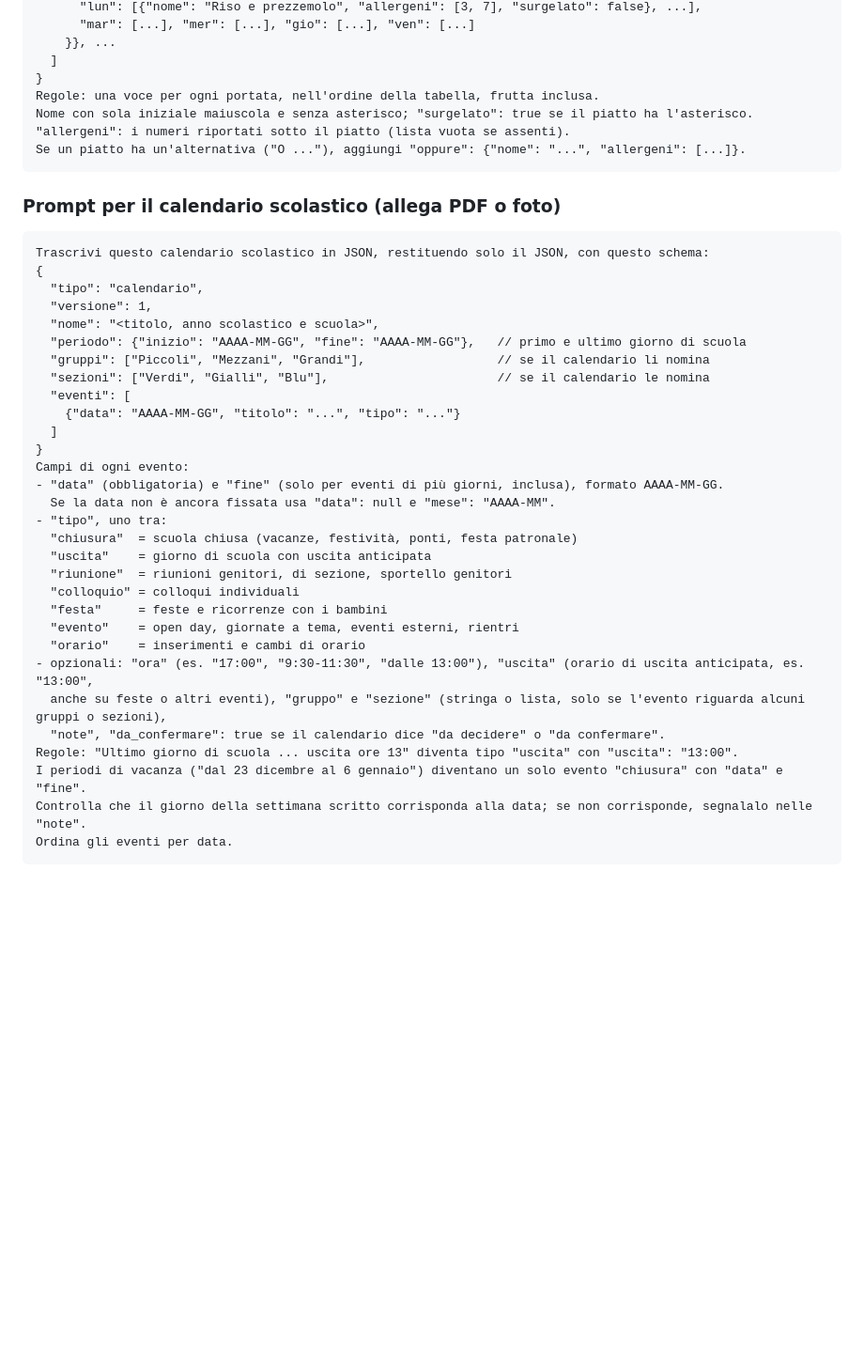
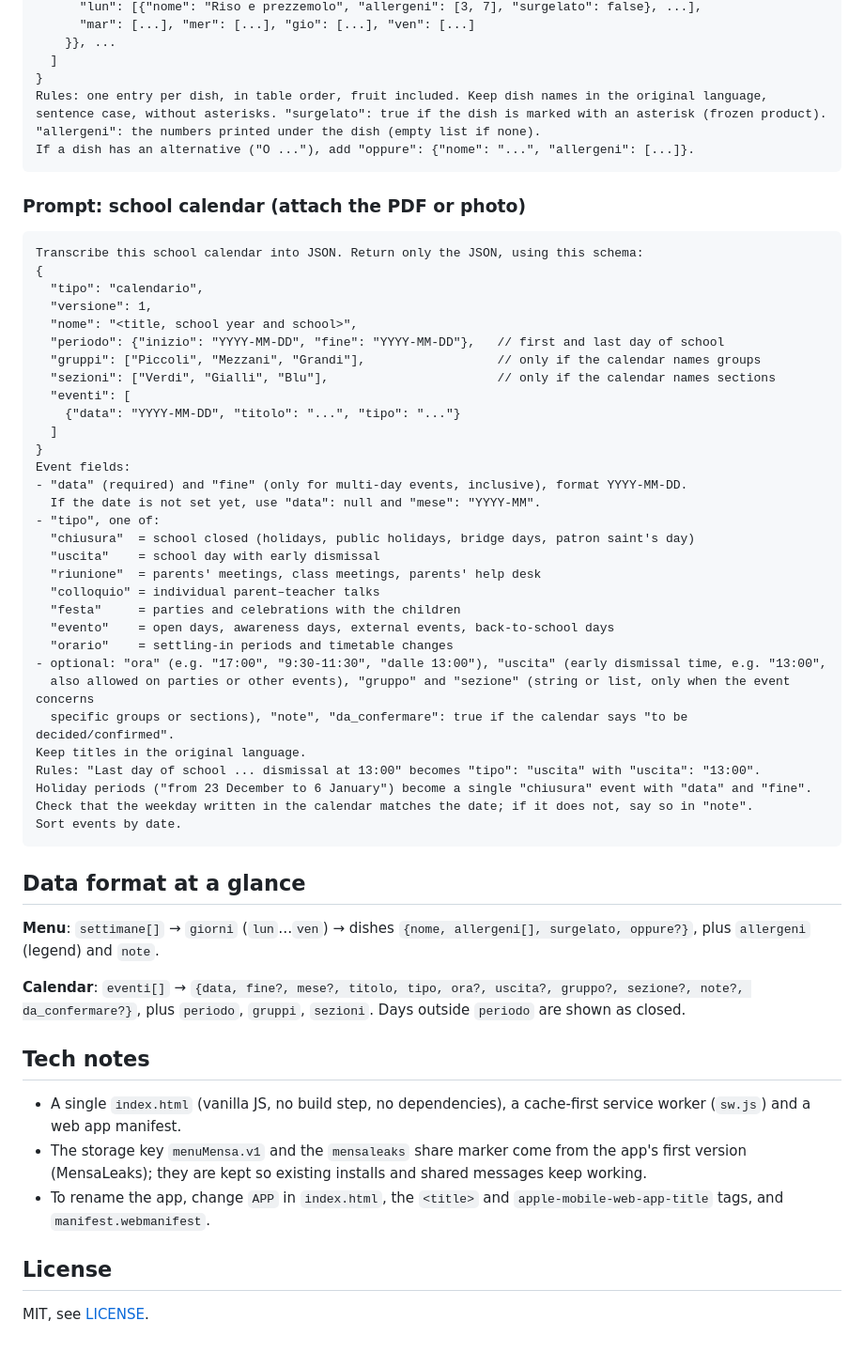
Before and after one commit to darvarr/mensaleaks, a Markdown page: README.md, the part around one of its changes. Shown at 94% size. Drawn GitHub-style; blank space fills up the shorter version.

Commit message:
README in English
Co-Authored-By: Claude Opus 5.5 <noreply@anthropic.com>
Claude-Session: https://claude.ai/code/session_01BfFiBH9dxZGPbbt9AahyHy

````diff
--- a/README.md
+++ b/README.md
@@ -52,42 +84,65 @@ Trascrivi questo menù scolastico in JSON, restituendo solo il JSON, con questo
     }}, ...
   ]
 }
-Regole: una voce per ogni portata, nell'ordine della tabella, frutta inclusa.
-Nome con sola iniziale maiuscola e senza asterisco; "surgelato": true se il piatto ha l'asterisco.
-"allergeni": i numeri riportati sotto il piatto (lista vuota se assenti).
-Se un piatto ha un'alternativa ("O ..."), aggiungi "oppure": {"nome": "...", "allergeni": [...]}.
+Rules: one entry per dish, in table order, fruit included. Keep dish names in the original language,
+sentence case, without asterisks. "surgelato": true if the dish is marked with an asterisk (frozen product).
+"allergeni": the numbers printed under the dish (empty list if none).
+If a dish has an alternative ("O ..."), add "oppure": {"nome": "...", "allergeni": [...]}.
 ```
 
-### Prompt per il calendario scolastico (allega PDF o foto)
+### Prompt: school calendar (attach the PDF or photo)
+
 ```
-Trascrivi questo calendario scolastico in JSON, restituendo solo il JSON, con questo schema:
+Transcribe this school calendar into JSON. Return only the JSON, using this schema:
 {
   "tipo": "calendario",
   "versione": 1,
-  "nome": "<titolo, anno scolastico e scuola>",
-  "periodo": {"inizio": "AAAA-MM-GG", "fine": "AAAA-MM-GG"},   // primo e ultimo giorno di scuola
-  "gruppi": ["Piccoli", "Mezzani", "Grandi"],                  // se il calendario li nomina
-  "sezioni": ["Verdi", "Gialli", "Blu"],                       // se il calendario le nomina
+  "nome": "<title, school year and school>",
+  "periodo": {"inizio": "YYYY-MM-DD", "fine": "YYYY-MM-DD"},   // first and last day of school
+  "gruppi": ["Piccoli", "Mezzani", "Grandi"],                  // only if the calendar names groups
+  "sezioni": ["Verdi", "Gialli", "Blu"],                       // only if the calendar names sections
   "eventi": [
-    {"data": "AAAA-MM-GG", "titolo": "...", "tipo": "..."}
+    {"data": "YYYY-MM-DD", "titolo": "...", "tipo": "..."}
   ]
 }
-Campi di ogni evento:
-- "data" (obbligatoria) e "fine" (solo per eventi di più giorni, inclusa), formato AAAA-MM-GG.
-  Se la data non è ancora fissata usa "data": null e "mese": "AAAA-MM".
-- "tipo", uno tra:
-  "chiusura"  = scuola chiusa (vacanze, festività, ponti, festa patronale)
-  "uscita"    = giorno di scuola con uscita anticipata
-  "riunione"  = riunioni genitori, di sezione, sportello genitori
-  "colloquio" = colloqui individuali
-  "festa"     = feste e ricorrenze con i bambini
-  "evento"    = open day, giornate a tema, eventi esterni, rientri
-  "orario"    = inserimenti e cambi di orario
-- opzionali: "ora" (es. "17:00", "9:30-11:30", "dalle 13:00"), "uscita" (orario di uscita anticipata, es. "13:00",
-  anche su feste o altri eventi), "gruppo" e "sezione" (stringa o lista, solo se l'evento riguarda alcuni gruppi o sezioni),
-  "note", "da_confermare": true se il calendario dice "da decidere" o "da confermare".
-Regole: "Ultimo giorno di scuola ... uscita ore 13" diventa tipo "uscita" con "uscita": "13:00".
-I periodi di vacanza ("dal 23 dicembre al 6 gennaio") diventano un solo evento "chiusura" con "data" e "fine".
-Controlla che il giorno della settimana scritto corrisponda alla data; se non corrisponde, segnalalo nelle "note".
-Ordina gli eventi per data.
+Event fields:
+- "data" (required) and "fine" (only for multi-day events, inclusive), format YYYY-MM-DD.
+  If the date is not set yet, use "data": null and "mese": "YYYY-MM".
+- "tipo", one of:
+  "chiusura"  = school closed (holidays, public holidays, bridge days, patron saint's day)
+  "uscita"    = school day with early dismissal
+  "riunione"  = parents' meetings, class meetings, parents' help desk
+  "colloquio" = individual parent–teacher talks
+  "festa"     = parties and celebrations with the children
+  "evento"    = open days, awareness days, external events, back-to-school days
+  "orario"    = settling-in periods and timetable changes
+- optional: "ora" (e.g. "17:00", "9:30-11:30", "dalle 13:00"), "uscita" (early dismissal time, e.g. "13:00",
+  also allowed on parties or other events), "gruppo" and "sezione" (string or list, only when the event concerns
+  specific groups or sections), "note", "da_confermare": true if the calendar says "to be decided/confirmed".
+Keep titles in the original language.
+Rules: "Last day of school ... dismissal at 13:00" becomes "tipo": "uscita" with "uscita": "13:00".
+Holiday periods ("from 23 December to 6 January") become a single "chiusura" event with "data" and "fine".
+Check that the weekday written in the calendar matches the date; if it does not, say so in "note".
+Sort events by date.
 ```
+
+## Data format at a glance
+
+**Menu**: `settimane[]` → `giorni` (`lun`…`ven`) → dishes `{nome, allergeni[], surgelato, oppure?}`,
+plus `allergeni` (legend) and `note`.
+
+**Calendar**: `eventi[]` → `{data, fine?, mese?, titolo, tipo, ora?, uscita?, gruppo?, sezione?, note?, da_confermare?}`,
+plus `periodo`, `gruppi`, `sezioni`. Days outside `periodo` are shown as closed.
+
+## Tech notes
+
+- A single `index.html` (vanilla JS, no build step, no dependencies), a cache-first service worker (`sw.js`)
+  and a web app manifest.
+- The storage key `menuMensa.v1` and the `mensaleaks` share marker come from the app's first version
+  (MensaLeaks); they are kept so existing installs and shared messages keep working.
+- To rename the app, change `APP` in `index.html`, the `<title>` and `apple-mobile-web-app-title` tags, and
+  `manifest.webmanifest`.
+
+## License
+
+MIT, see [LICENSE](LICENSE).
````
Also changed, not shown: other parts of README.md (+66 -34 lines).
